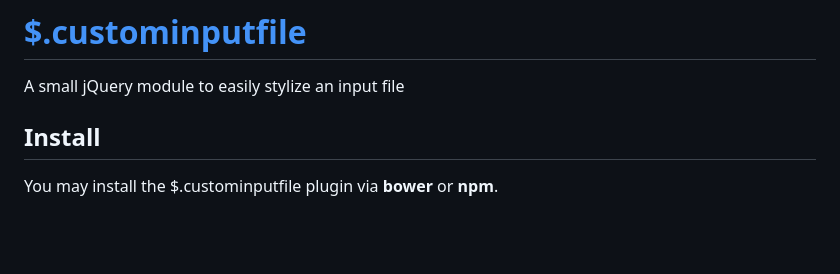
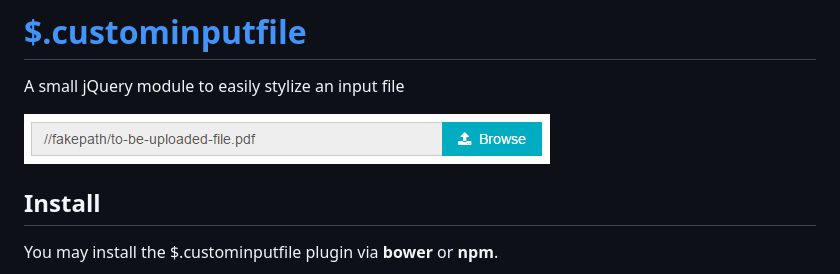
Before and after one commit to ValentinGot/custominputfile, a Markdown page: README.md, the part around the change. Rendered like a GitHub page; pictures changed too: demo/custominputfile.png (added); blank space fills up the shorter version.

Commit message:
docs(README): add demonstration image

```diff
--- a/README.md
+++ b/README.md
@@ -1,6 +1,8 @@
 # [$.custominputfile](https://github.com/ValentinGot/custominputfile)
 
 A small jQuery module to easily stylize an input file
+
+![$.custominputfile demonstration](https://github.com/ValentinGot/custominputfile/blob/master/demo/custominputfile.png)
 
 ## Install
 
```
Also changed, not shown: 2 other files.
